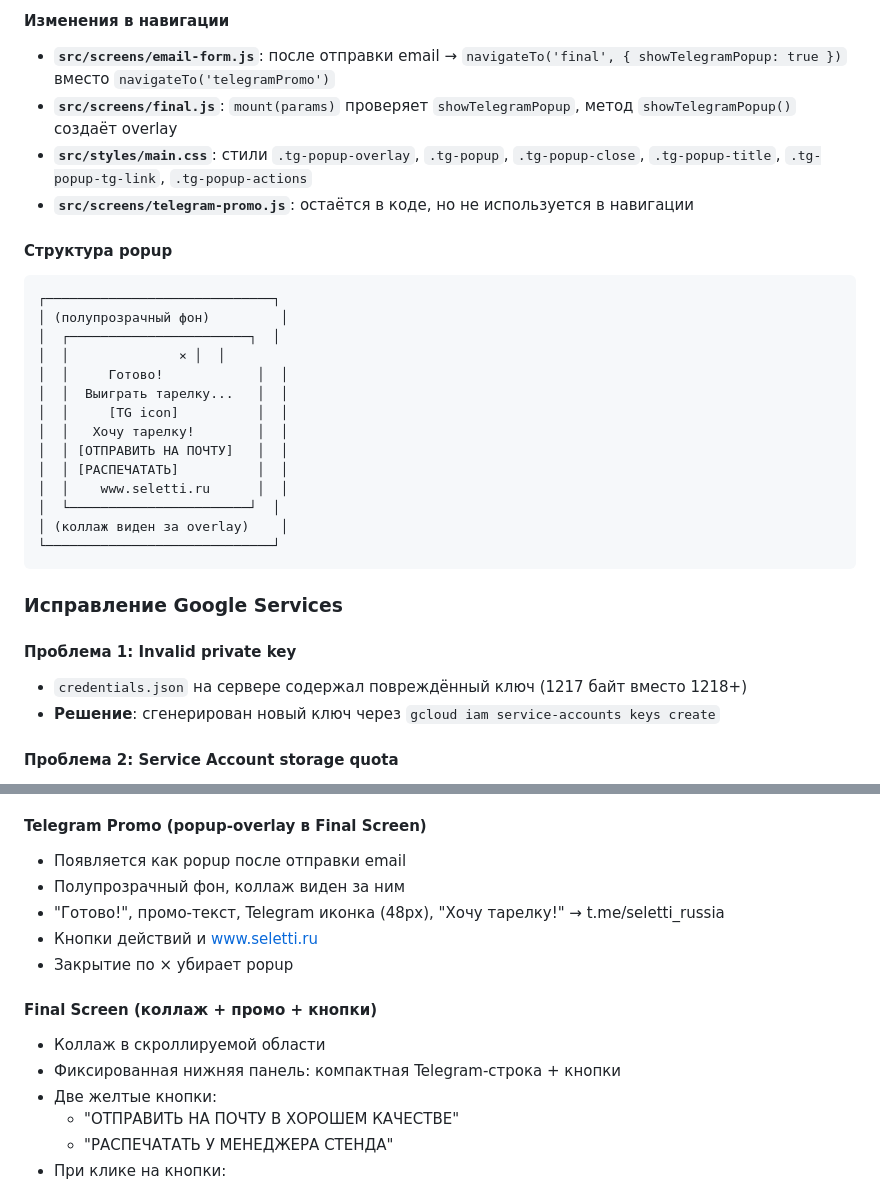
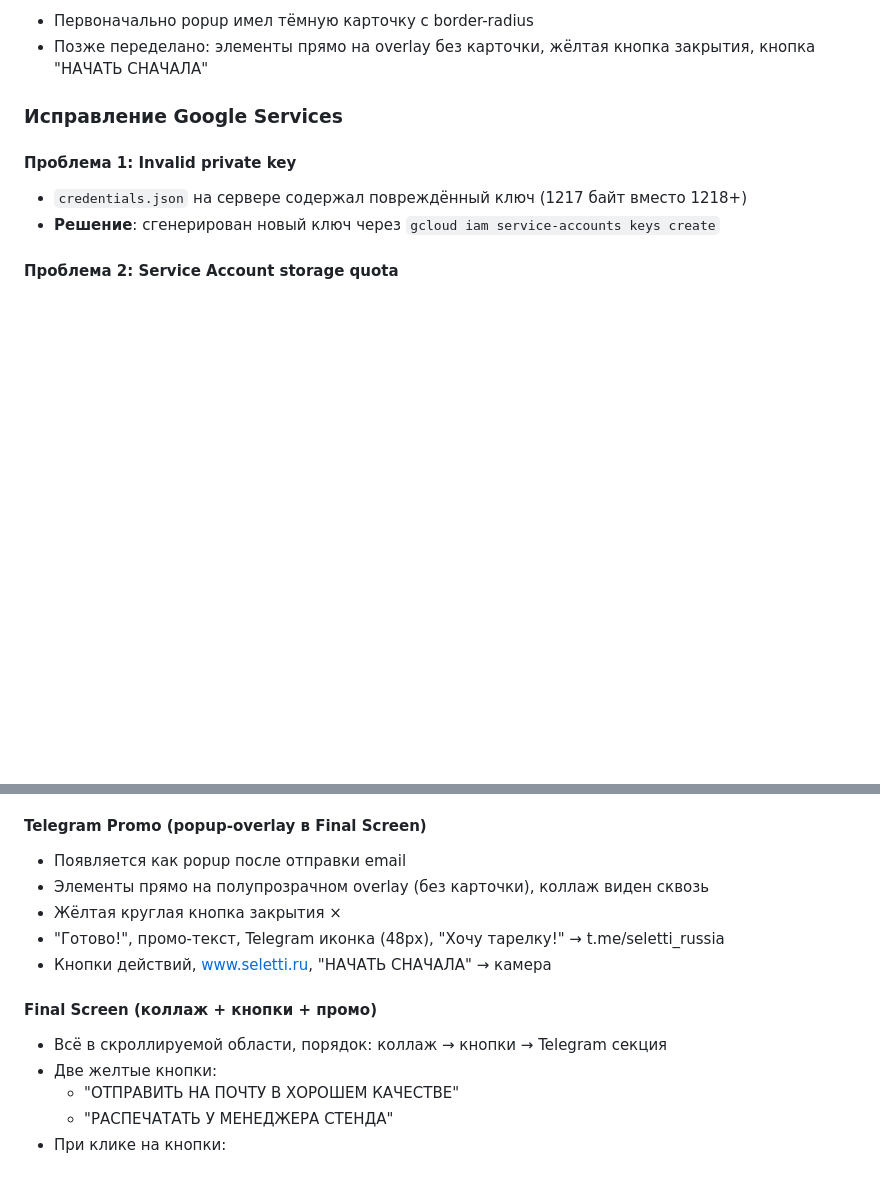
Before and after one commit to Fe0fan0v/photo-collage, a Markdown page: CONTEXT.md, 2 parts joined by grey strips. Rendered like a GitHub page; blank space fills up the shorter version.

````diff
--- a/CONTEXT.md
+++ b/CONTEXT.md
@@ -372,26 +407,5 @@ sudo certbot certificates
-#### Изменения в навигации
-- **`src/screens/email-form.js`**: после отправки email → `navigateTo('final', { showTelegramPopup: true })` вместо `navigateTo('telegramPromo')`
-- **`src/screens/final.js`**: `mount(params)` проверяет `showTelegramPopup`, метод `showTelegramPopup()` создаёт overlay
-- **`src/styles/main.css`**: стили `.tg-popup-overlay`, `.tg-popup`, `.tg-popup-close`, `.tg-popup-title`, `.tg-popup-tg-link`, `.tg-popup-actions`
-- **`src/screens/telegram-promo.js`**: остаётся в коде, но не используется в навигации
-
-#### Структура popup
-```
-┌─────────────────────────────┐
-│ (полупрозрачный фон)         │
-│  ┌───────────────────────┐  │
-│  │              × │  │
-│  │     Готово!            │  │
-│  │  Выиграть тарелку...   │  │
-│  │     [TG icon]          │  │
-│  │   Хочу тарелку!        │  │
-│  │ [ОТПРАВИТЬ НА ПОЧТУ]   │  │
-│  │ [РАСПЕЧАТАТЬ]          │  │
-│  │    www.seletti.ru      │  │
-│  └───────────────────────┘  │
-│ (коллаж виден за overlay)    │
-└─────────────────────────────┘
-```
+- Первоначально popup имел тёмную карточку с border-radius
+- Позже переделано: элементы прямо на overlay без карточки, жёлтая кнопка закрытия, кнопка "НАЧАТЬ СНАЧАЛА"
 
 ### Исправление Google Services
 
@@ -709,14 +723,13 @@ PUBLIC_URL=https://seletti-hybrid.de-light.ru
 
 #### Telegram Promo (popup-overlay в Final Screen)
 - Появляется как popup после отправки email
-- Полупрозрачный фон, коллаж виден за ним
+- Элементы прямо на полупрозрачном overlay (без карточки), коллаж виден сквозь
+- Жёлтая круглая кнопка закрытия ×
 - "Готово!", промо-текст, Telegram иконка (48px), "Хочу тарелку!" → t.me/seletti_russia
-- Кнопки действий и www.seletti.ru
-- Закрытие по × убирает popup
+- Кнопки действий, www.seletti.ru, "НАЧАТЬ СНАЧАЛА" → камера
 
-#### Final Screen (коллаж + промо + кнопки)
-- Коллаж в скроллируемой области
-- Фиксированная нижняя панель: компактная Telegram-строка + кнопки
+#### Final Screen (коллаж + кнопки + промо)
+- Всё в скроллируемой области, порядок: коллаж → кнопки → Telegram секция
 - Две желтые кнопки:
   - "ОТПРАВИТЬ НА ПОЧТУ В ХОРОШЕМ КАЧЕСТВЕ"
   - "РАСПЕЧАТАТЬ У МЕНЕДЖЕРА СТЕНДА"
````
Also changed, not shown: other parts of CONTEXT.md (+79 -44 lines).
